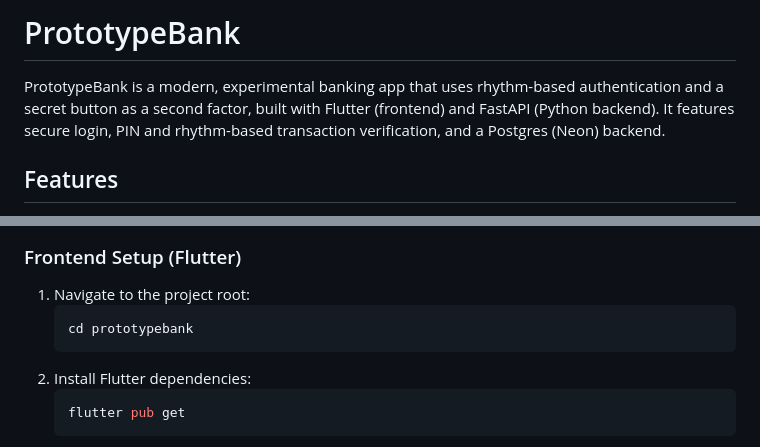
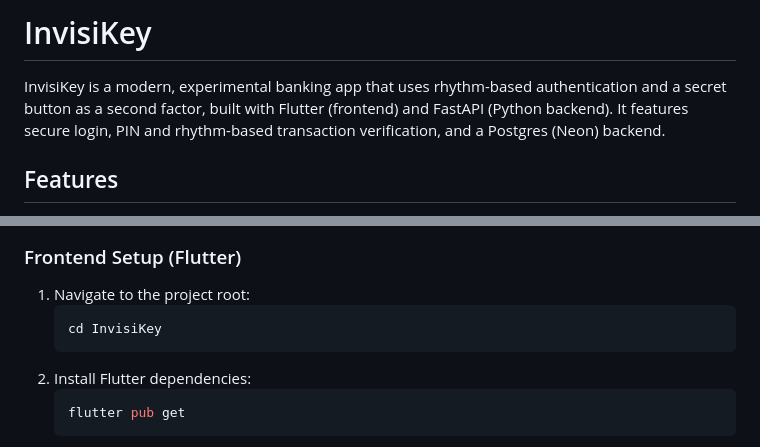
Before and after one commit to D-Hack1/InvisiKey, a Markdown page: README.md, 2 parts joined by grey strips. Rendered like a GitHub page.

````diff
--- a/README.md
+++ b/README.md
@@ -1,6 +1,6 @@
-# PrototypeBank
+# InvisiKey
 
-PrototypeBank is a modern, experimental banking app that uses rhythm-based authentication and a secret button as a second factor, built with Flutter (frontend) and FastAPI (Python backend). It features secure login, PIN and rhythm-based transaction verification, and a Postgres (Neon) backend.
+InvisiKey is a modern, experimental banking app that uses rhythm-based authentication and a secret button as a second factor, built with Flutter (frontend) and FastAPI (Python backend). It features secure login, PIN and rhythm-based transaction verification, and a Postgres (Neon) backend.
 
 ## Features
 - **Rhythm-based authentication**: Users tap a rhythm on a secret button as part of login and transaction verification.
@@ -73,7 +73,7 @@ The app implements a comprehensive security system to prevent brute-force attack
 ### Frontend Setup (Flutter)
 1. Navigate to the project root:
    ```sh
-   cd prototypebank
+   cd InvisiKey
    ```
 2. Install Flutter dependencies:
    ```sh
````
